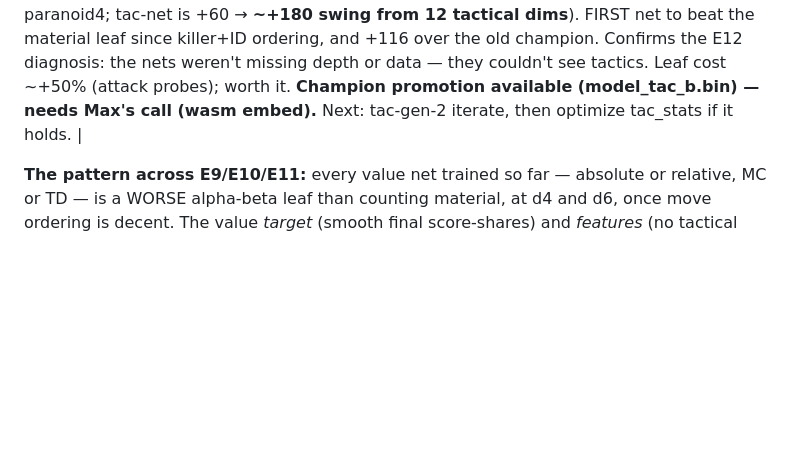
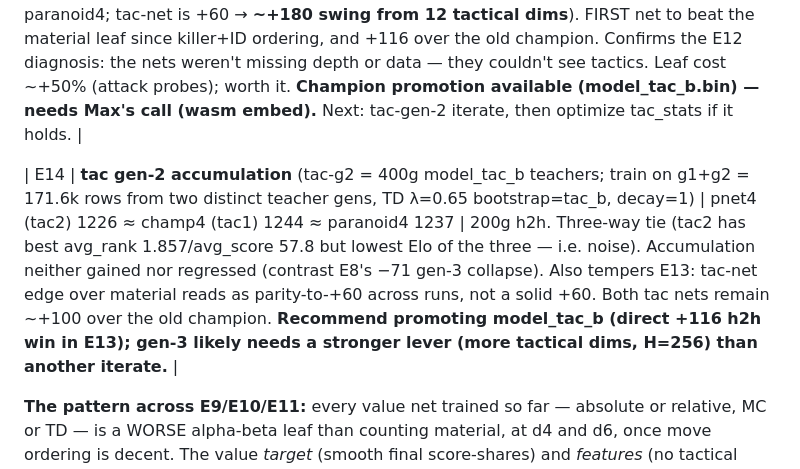
Before and after one commit to mcembalest/fourplayerchess, a Markdown page: experiments/LOG.md, the part around the change. Rendered like a GitHub page; blank space fills up the shorter version.

Commit message:
Log E14 (tac gen-2 accumulation: tie with gen-1)
Co-Authored-By: Claude Fable 5 <noreply@anthropic.com>

```diff
--- a/experiments/LOG.md
+++ b/experiments/LOG.md
@@ -79,6 +79,8 @@ Old 52-dim gens archived in data/buffer52/.
 
 | E13 | **tactical features** (FEAT_DIM_TAC=60 = rel + per-seat attacked value / hanging value / attacked count, via new `defended()` reverse probe). tac-g1 = 400g champion teachers (same seeds as rel-g1), E13a MC (mse .0089) → E13b TD(λ=0.65) | **pnet4 1264 > paranoid4 1204 > champ4 1148** | 200g h2h, same protocol as E11 (rel-net was −127 vs paranoid4; tac-net is +60 → **~+180 swing from 12 tactical dims**). FIRST net to beat the material leaf since killer+ID ordering, and +116 over the old champion. Confirms the E12 diagnosis: the nets weren't missing depth or data — they couldn't see tactics. Leaf cost ~+50% (attack probes); worth it. **Champion promotion available (model_tac_b.bin) — needs Max's call (wasm embed).** Next: tac-gen-2 iterate, then optimize tac_stats if it holds. |
 
+| E14 | **tac gen-2 accumulation** (tac-g2 = 400g model_tac_b teachers; train on g1+g2 = 171.6k rows from two distinct teacher gens, TD λ=0.65 bootstrap=tac_b, decay=1) | pnet4 (tac2) 1226 ≈ champ4 (tac1) 1244 ≈ paranoid4 1237 | 200g h2h. Three-way tie (tac2 has best avg_rank 1.857/avg_score 57.8 but lowest Elo of the three — i.e. noise). Accumulation neither gained nor regressed (contrast E8's −71 gen-3 collapse). Also tempers E13: tac-net edge over material reads as parity-to-+60 across runs, not a solid +60. Both tac nets remain ~+100 over the old champion. **Recommend promoting model_tac_b (direct +116 h2h win in E13); gen-3 likely needs a stronger lever (more tactical dims, H=256) than another iterate.** |
+
 **The pattern across E9/E10/E11:** every value net trained so far — absolute or
 relative, MC or TD — is a WORSE alpha-beta leaf than counting material, at d4 and
 d6, once move ordering is decent. The value *target* (smooth final score-shares)
```
